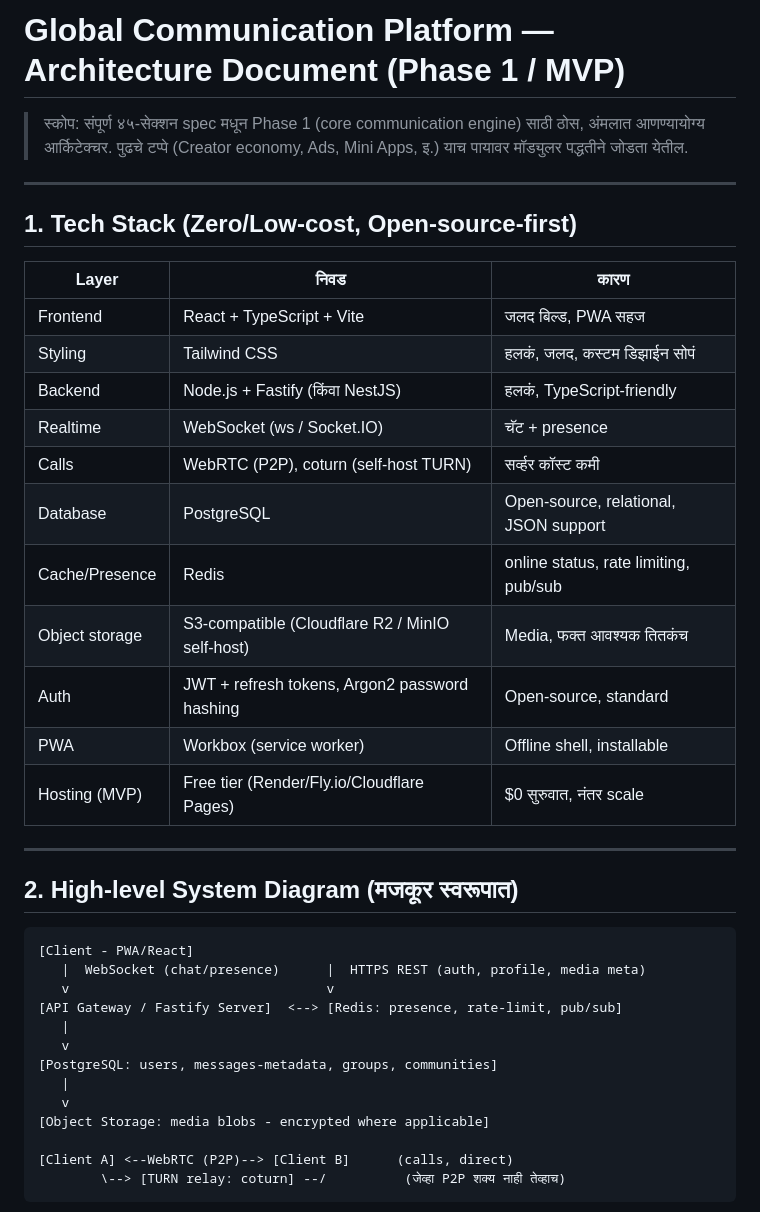
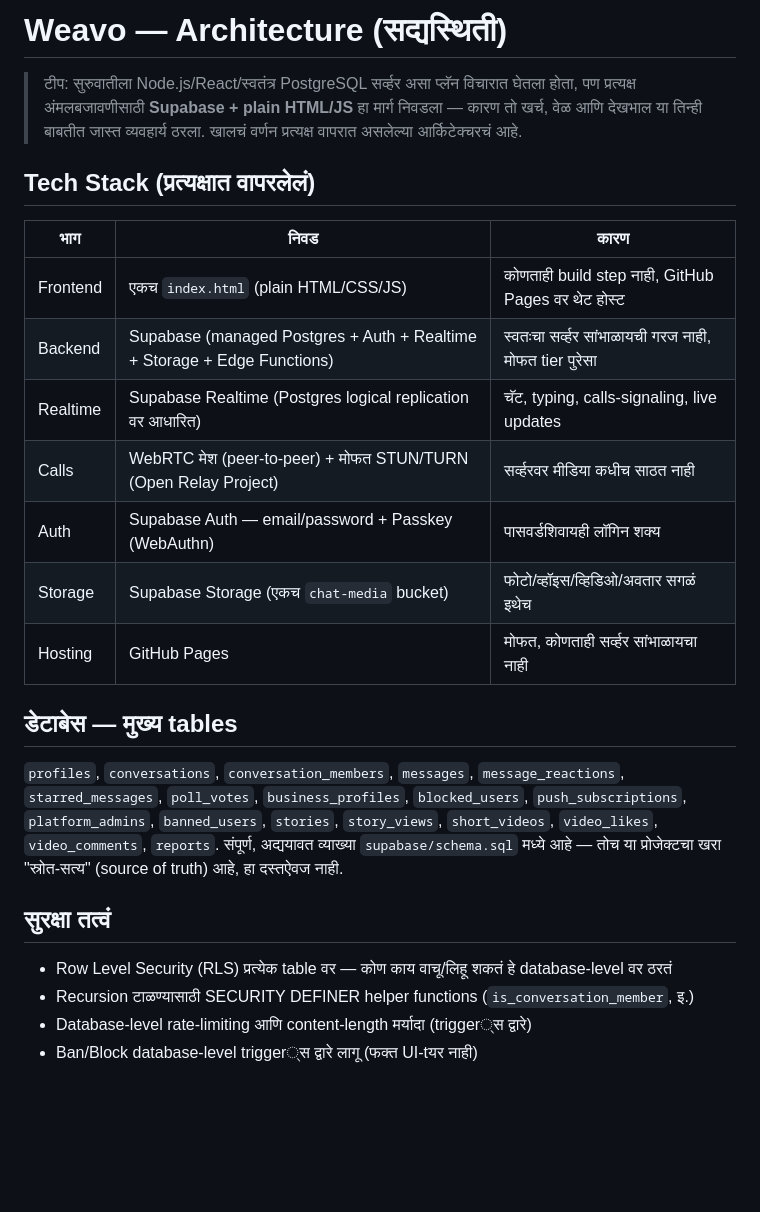
Before and after one commit to arhammarketingme-prog/weavo, a Markdown page: architecture.md, the part around one of its changes. Drawn GitHub-style; blank space fills up the shorter version.

````diff
--- a/architecture.md
+++ b/architecture.md
@@ -1,42 +1,31 @@
-# Global Communication Platform — Architecture Document (Phase 1 / MVP)
+# Weavo — Architecture (सद्यस्थिती)
 
-> स्कोप: संपूर्ण ४५-सेक्शन spec मधून Phase 1 (core communication engine) साठी ठोस, अंमलात आणण्यायोग्य आर्किटेक्चर. पुढचे टप्पे (Creator economy, Ads, Mini Apps, इ.) याच पायावर मॉड्युलर पद्धतीने जोडता येतील.
+> टीप: सुरुवातीला Node.js/React/स्वतंत्र PostgreSQL सर्व्हर असा प्लॅन विचारात घेतला होता, पण
+> प्रत्यक्ष अंमलबजावणीसाठी **Supabase + plain HTML/JS** हा मार्ग निवडला — कारण तो खर्च, वेळ आणि
+> देखभाल या तिन्ही बाबतीत जास्त व्यवहार्य ठरला. खालचं वर्णन प्रत्यक्ष वापरात असलेल्या आर्किटेक्चरचं आहे.
 
----
+## Tech Stack (प्रत्यक्षात वापरलेलं)
 
-## 1. Tech Stack (Zero/Low-cost, Open-source-first)
+| भाग | निवड | कारण |
+|---|---|---|
+| Frontend | एकच `index.html` (plain HTML/CSS/JS) | कोणताही build step नाही, GitHub Pages वर थेट होस्ट |
+| Backend | Supabase (managed Postgres + Auth + Realtime + Storage + Edge Functions) | स्वतःचा सर्व्हर सांभाळायची गरज नाही, मोफत tier पुरेसा |
+| Realtime | Supabase Realtime (Postgres logical replication वर आधारित) | चॅट, typing, calls-signaling, live updates |
+| Calls | WebRTC मेश (peer-to-peer) + मोफत STUN/TURN (Open Relay Project) | सर्व्हरवर मीडिया कधीच साठत नाही |
+| Auth | Supabase Auth — email/password + Passkey (WebAuthn) | पासवर्डशिवायही लॉगिन शक्य |
+| Storage | Supabase Storage (एकच `chat-media` bucket) | फोटो/व्हॉइस/व्हिडिओ/अवतार सगळं इथेच |
+| Hosting | GitHub Pages | मोफत, कोणताही सर्व्हर सांभाळायचा नाही |
 
-| Layer | निवड | कारण |
-|---|---|---|
-| Frontend | React + TypeScript + Vite | जलद बिल्ड, PWA सहज |
-| Styling | Tailwind CSS | हलकं, जलद, कस्टम डिझाईन सोपं |
-| Backend | Node.js + Fastify (किंवा NestJS) | हलकं, TypeScript-friendly |
-| Realtime | WebSocket (ws / Socket.IO) | चॅट + presence |
-| Calls | WebRTC (P2P), coturn (self-host TURN) | सर्व्हर कॉस्ट कमी |
-| Database | PostgreSQL | Open-source, relational, JSON support |
-| Cache/Presence | Redis | online status, rate limiting, pub/sub |
-| Object storage | S3-compatible (Cloudflare R2 / MinIO self-host) | Media, फक्त आवश्यक तितकंच |
-| Auth | JWT + refresh tokens, Argon2 password hashing | Open-source, standard |
-| PWA | Workbox (service worker) | Offline shell, installable |
-| Hosting (MVP) | Free tier (Render/Fly.io/Cloudflare Pages) | $0 सुरुवात, नंतर scale |
+## डेटाबेस — मुख्य tables
+`profiles`, `conversations`, `conversation_members`, `messages`, `message_reactions`,
+`starred_messages`, `poll_votes`, `business_profiles`, `blocked_users`, `push_subscriptions`,
+`platform_admins`, `banned_users`, `stories`, `story_views`, `short_videos`, `video_likes`,
+`video_comments`, `reports`. संपूर्ण, अद्ययावत व्याख्या `supabase/schema.sql` मध्ये आहे — तोच
+या प्रोजेक्टचा खरा "स्रोत-सत्य" (source of truth) आहे, हा दस्तऐवज नाही.
 
----
+## सुरक्षा तत्वं
+- Row Level Security (RLS) प्रत्येक table वर — कोण काय वाचू/लिहू शकतं हे database-level वर ठरतं
+- Recursion टाळण्यासाठी SECURITY DEFINER helper functions (`is_conversation_member`, इ.)
+- Database-level rate-limiting आणि content-length मर्यादा (trigger्स द्वारे)
+- Ban/Block database-level trigger्स द्वारे लागू (फक्त UI-tयर नाही)
 
-## 2. High-level System Diagram (मजकूर स्वरूपात)
-
-```
-[Client - PWA/React]
-   |  WebSocket (chat/presence)      |  HTTPS REST (auth, profile, media meta)
-   v                                 v
-[API Gateway / Fastify Server]  <--> [Redis: presence, rate-limit, pub/sub]
-   |
-   v
-[PostgreSQL: users, messages-metadata, groups, communities]
-   |
-   v
-[Object Storage: media blobs - encrypted where applicable]
-
-[Client A] <--WebRTC (P2P)--> [Client B]      (calls, direct)
-        \--> [TURN relay: coturn] --/          (जेव्हा P2P शक्य नाही तेव्हाच)
-```
-
````
Also changed, not shown: other parts of architecture.md (+2 -123 lines).
